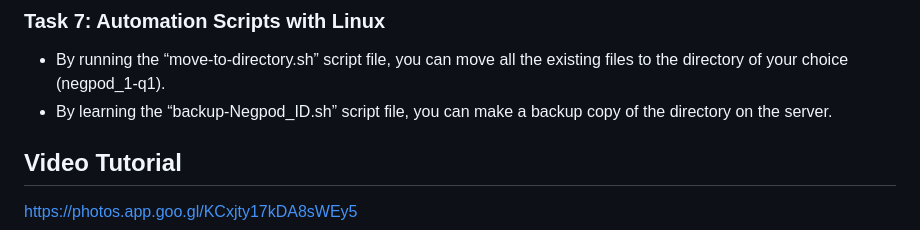
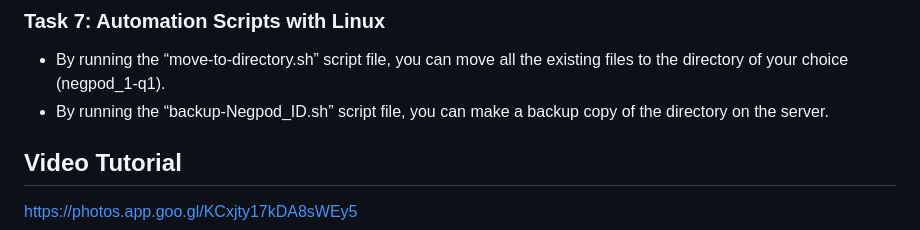
Before and after one commit to NsengaNigel/summative-2_Negpod_1, a Markdown page: README.md, the part around the change. Drawn GitHub-style.

```diff
--- a/README.md
+++ b/README.md
@@ -98,7 +98,7 @@ When a user runs the shell script file “Select-emails.sh”, the app selects a
 
 ### Task 7: Automation Scripts with Linux
 - By running the “move-to-directory.sh” script file, you can move all the existing files to the directory of your choice (negpod_1-q1).
-- By learning the “backup-Negpod_ID.sh” script file, you can make a backup copy of the directory on the server.
+- By running the “backup-Negpod_ID.sh” script file, you can make a backup copy of the directory on the server.
 
 ## Video Tutorial
 https://photos.app.goo.gl/KCxjty17kDA8sWEy5
```
